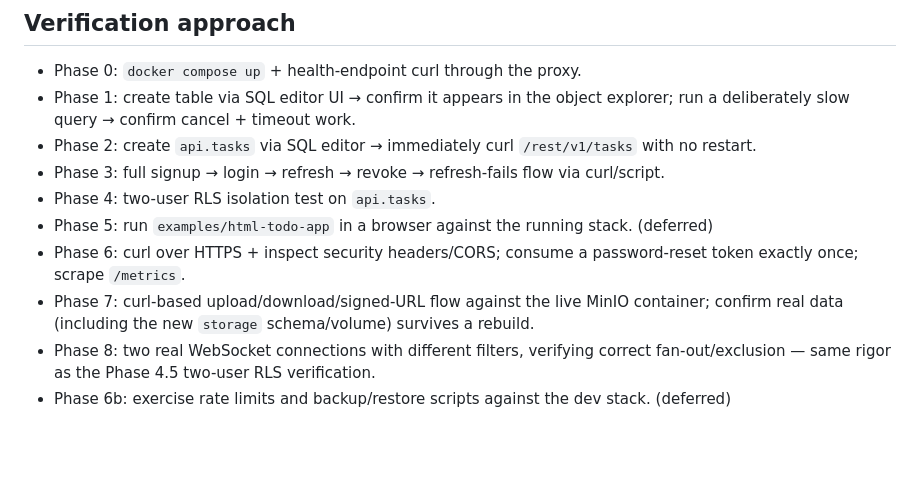
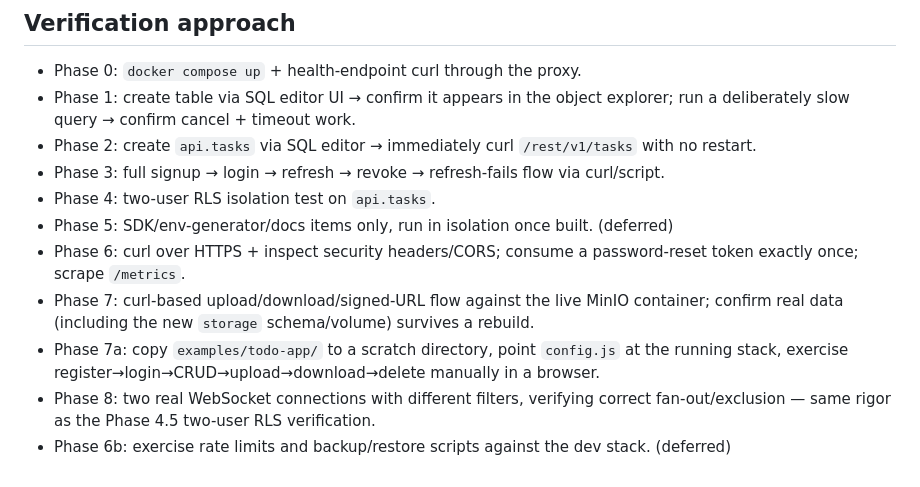
Before and after one commit to subhromoitrafreelancer/personal-baas, a Markdown page: docs/implementation-plan.md, the part around one of its changes. Drawn GitHub-style; blank space fills up the shorter version.

```diff
--- a/docs/implementation-plan.md
+++ b/docs/implementation-plan.md
@@ -236,8 +252,9 @@ user's direction — not dropped.
 - Phase 2: create `api.tasks` via SQL editor → immediately curl `/rest/v1/tasks` with no restart.
 - Phase 3: full signup → login → refresh → revoke → refresh-fails flow via curl/script.
 - Phase 4: two-user RLS isolation test on `api.tasks`.
-- Phase 5: run `examples/html-todo-app` in a browser against the running stack. (deferred)
+- Phase 5: SDK/env-generator/docs items only, run in isolation once built. (deferred)
 - Phase 6: curl over HTTPS + inspect security headers/CORS; consume a password-reset token exactly once; scrape `/metrics`.
 - Phase 7: curl-based upload/download/signed-URL flow against the live MinIO container; confirm real data (including the new `storage` schema/volume) survives a rebuild.
+- Phase 7a: copy `examples/todo-app/` to a scratch directory, point `config.js` at the running stack, exercise register→login→CRUD→upload→download→delete manually in a browser.
 - Phase 8: two real WebSocket connections with different filters, verifying correct fan-out/exclusion — same rigor as the Phase 4.5 two-user RLS verification.
 - Phase 6b: exercise rate limits and backup/restore scripts against the dev stack. (deferred)
```
Also changed, not shown: other parts of docs/implementation-plan.md (+19 -3 lines), scope.md (+13 -1 lines).
